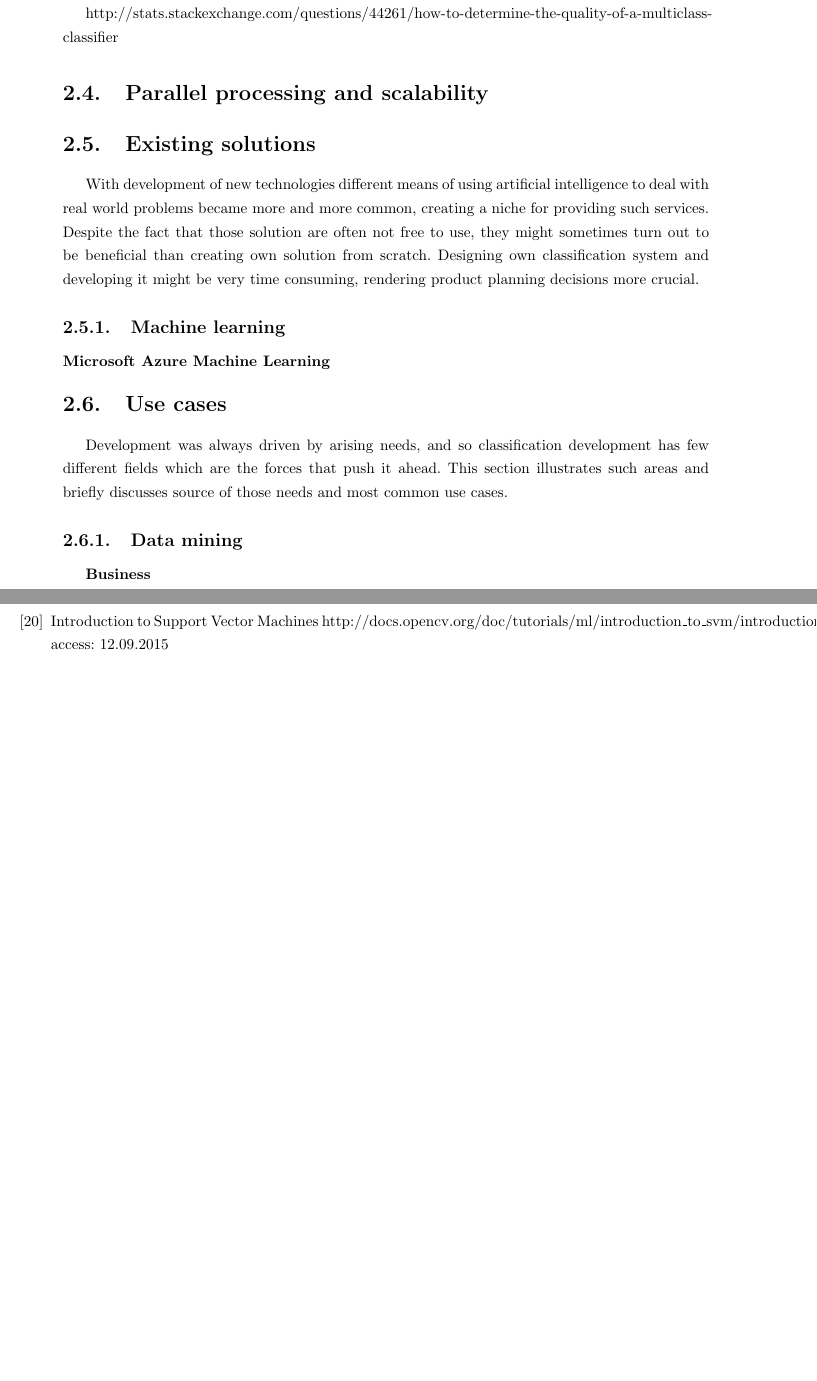
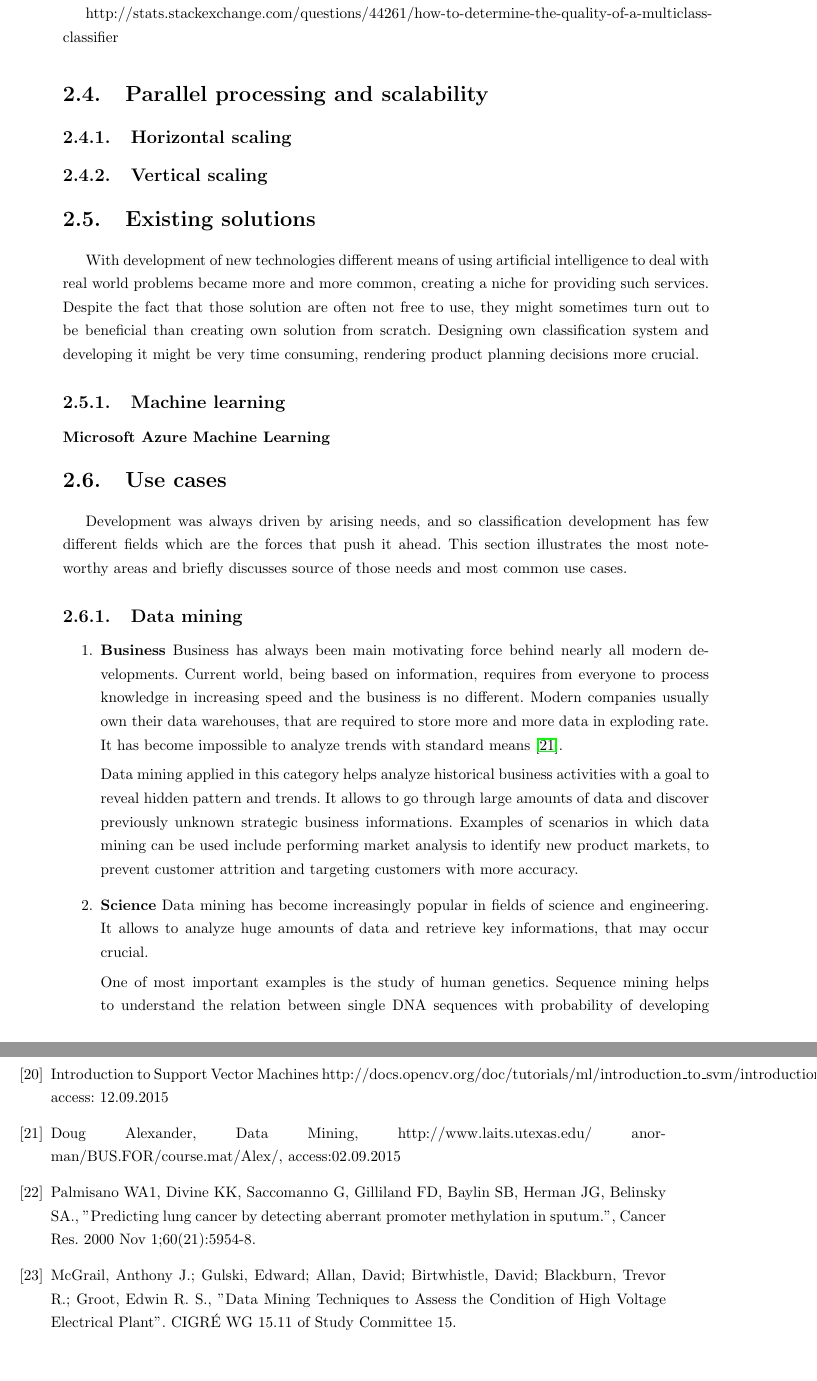
Before and after one commit to UnsignedNAND/ParallelClassifier, a LaTeX thesis (doc/master_thesis.tex, which reads doc/pages/bibliography.tex, doc/pages/stateofart.tex): two parts of pages 35 and 52 of 55, joined at a grey line, cut so that both start at the same text, the shorter picture padded with empty space. Compiled offline with pdfLaTeX.

Commit message:
Added use cases to state of the art.

```diff
--- a/doc/pages/bibliography.tex
+++ b/doc/pages/bibliography.tex
@@ -67,4 +67,13 @@ https://docs.eyesopen.com/toolkits/cookbook/python/plotting/roc.html, access: 01
 \bibitem{svm-plot}
 Introduction to Support Vector Machines http://docs.opencv.org/doc/tutorials/ml/introduction\_to\_svm/introduction\_to\_svm.html, access: 12.09.2015
 
+\bibitem{data_mining_business}
+Doug Alexander, Data Mining, http://www.laits.utexas.edu/~anorman/BUS.FOR/course.mat/Alex/, access:02.09.2015
+
+\bibitem{data_mining_cancer}
+Palmisano WA1, Divine KK, Saccomanno G, Gilliland FD, Baylin SB, Herman JG, Belinsky SA., "Predicting lung cancer by detecting aberrant promoter methylation in sputum.", Cancer Res. 2000 Nov 1;60(21):5954-8.
+
+\bibitem{data_mining_electrical_abnormalities}
+McGrail, Anthony J.; Gulski, Edward; Allan, David; Birtwhistle, David; Blackburn, Trevor R.; Groot, Edwin R. S., "Data Mining Techniques to Assess the Condition of High Voltage Electrical Plant". CIGRÉ WG 15.11 of Study Committee 15.
+
 \end{thebibliography}
--- a/doc/pages/stateofart.tex
+++ b/doc/pages/stateofart.tex
@@ -498,19 +498,26 @@ http://stats.stackexchange.com/questions/2151/how-to-plot-roc-curves-in-multicla
 
 http://stats.stackexchange.com/questions/44261/how-to-determine-the-quality-of-a-multiclass-classifier
 \section{Parallel processing and scalability}
+	\subsection{Horizontal scaling}
+	\subsection{Vertical scaling}
+
 \section{Existing solutions}
 	With development of new technologies different means of using artificial intelligence to deal with real world problems became more and more common, creating a niche for providing such services. Despite the fact that those solution are often not free to use, they might sometimes turn out to be beneficial than creating own solution from scratch. Designing own classification system and developing it might be very time consuming, rendering product planning decisions more crucial.
 	\subsection{Machine learning}
-	\subsubsection{Microsoft Azure Machine Learning}
+		\subsubsection{Microsoft Azure Machine Learning}
+
 \section{Use cases}
-	Development was always driven by arising needs, and so classification development has few different fields which are the forces that push it ahead. This section illustrates such areas and briefly discusses source of those needs and most common use cases.
+	Development was always driven by arising needs, and so classification development has few different fields which are the forces that push it ahead. This section illustrates the most note-worthy areas and briefly discusses source of those needs and most common use cases.
 
 	\subsection{Data mining}
-	\textbf{Business}
+		\begin{enumerate}
+			\item \textbf{Business}
+			Business has always been main motivating force behind nearly all modern developments. Current world, being based on information, requires from everyone to process knowledge in increasing speed and the business is no different. Modern companies usually own their data warehouses, that are required to store more and more data in exploding rate. It has become impossible to analyze trends with standard means \cite{data_mining_business}.
 
-	\textbf{Science}
+			Data mining applied in this category helps analyze historical business activities with a goal to reveal hidden pattern and trends. It allows to go through large amounts of data and discover previously unknown strategic business informations. Examples of scenarios in which data mining can be used include performing market analysis to identify new product markets, to prevent customer attrition and targeting customers with more accuracy.
 
-	\textbf{Medicine}
+			\item \textbf{Science}
+			Data mining has become increasingly popular in fields of science and engineering. It allows to analyze huge amounts of data and retrieve key informations, that may occur crucial.
 
-	\textbf{Spatial}
+			One of most important examples is the study of human genetics. Sequence mining helps to understand the relation between single DNA sequences with probability of developing common diseases like cancer. It helps to diagnose such cases, allowing to start treatment as soon as possible, and sometimes even to prevent it completely \cite{data_mining_cancer}.
 
```
Also changed, not shown: doc/pages/stateofart.tex (8 more changed lines).
